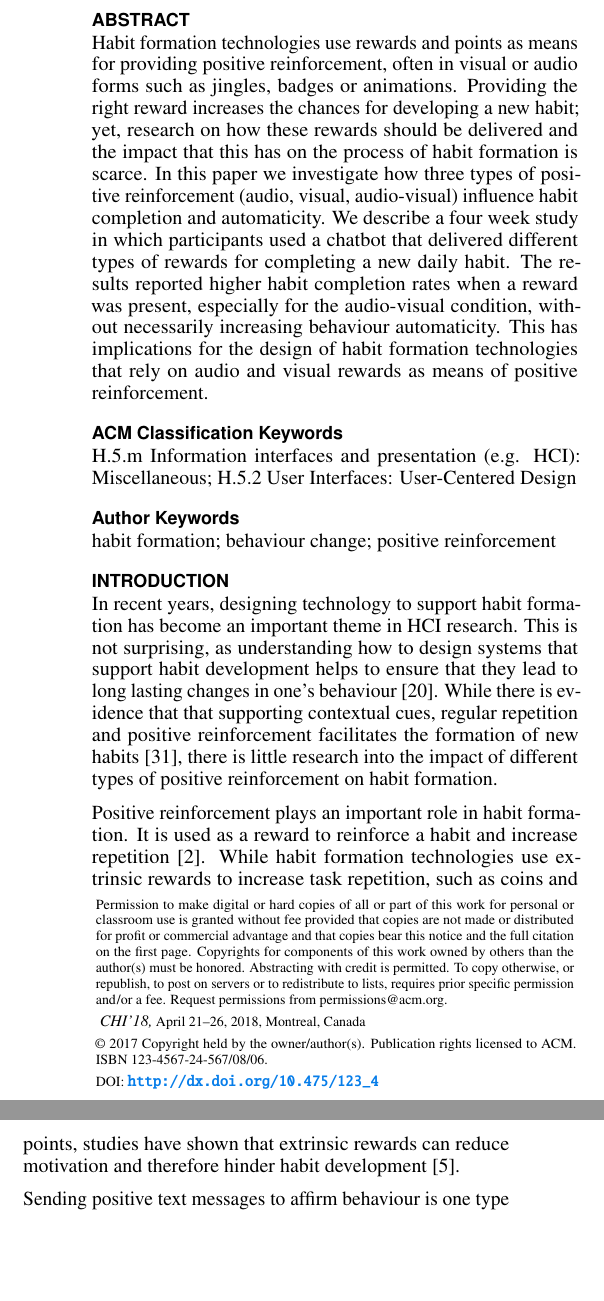
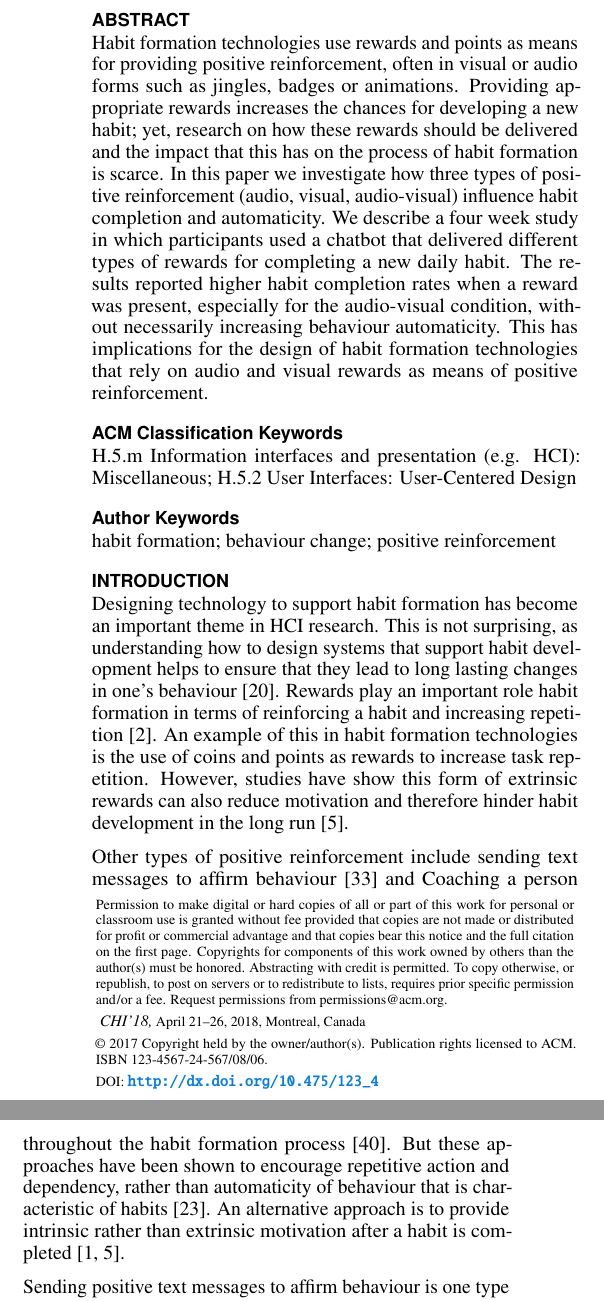
Before and after one commit to harrymt/harryshabits-chi, a LaTeX document (main.tex): two parts of the columns of page 1 of 10, joined at a grey line, cut so that both start at the same text, the shorter picture padded with empty space. Compiled offline with pdfLaTeX.

Commit message:
Update on Overleaf.

```diff
--- a/main.tex
+++ b/main.tex
@@ -47,7 +47,7 @@
 \maketitle
 
 \begin{abstract}
-Habit formation technologies use rewards and points as means for providing positive reinforcement, often in visual or audio forms such as jingles, badges or animations. Providing the right reward increases the chances for developing a new habit; yet, research on how these rewards should be delivered and the impact that this has on the process of habit formation is scarce. In this paper we investigate how three types of positive reinforcement (audio, visual, audio-visual) influence habit completion and automaticity. We describe a four week study in which participants used a chatbot that delivered different types of rewards for completing a new daily habit. The results reported higher habit completion rates when a reward was present, especially for the audio-visual condition, without necessarily increasing behaviour automaticity. This has implications for the design of habit formation technologies that rely on audio and visual rewards as means of positive reinforcement.
+Habit formation technologies use rewards and points as means for providing positive reinforcement, often in visual or audio forms such as jingles, badges or animations. Providing appropriate rewards increases the chances for developing a new habit; yet, research on how these rewards should be delivered and the impact that this has on the process of habit formation is scarce. In this paper we investigate how three types of positive reinforcement (audio, visual, audio-visual) influence habit completion and automaticity. We describe a four week study in which participants used a chatbot that delivered different types of rewards for completing a new daily habit. The results reported higher habit completion rates when a reward was present, especially for the audio-visual condition, without necessarily increasing behaviour automaticity. This has implications for the design of habit formation technologies that rely on audio and visual rewards as means of positive reinforcement.
 \end{abstract}
 
 \category{H.5.m}{Information interfaces and
@@ -58,9 +58,20 @@ presentation (e.g. HCI)}{Miscellaneous}
 
 
 \section{Introduction}
-In recent years, designing technology to support habit formation has become an important theme in HCI research. This is not surprising, as understanding how to design systems that support habit development helps to ensure that they lead to long lasting changes in one's behaviour~\cite{how_to_evaluate_tech_for_behaviour_change}. While there is evidence that that supporting contextual cues, regular repetition and positive reinforcement facilitates the formation of new habits~\cite{article_beyond_self_tracking_designing_apps}, there is little research into the impact of different types of positive reinforcement on habit formation.
+%In recent years, d
+Designing technology to support habit formation has become an important theme in HCI research. This is not surprising, as understanding how to design systems that support habit development helps to ensure that they lead to long lasting changes in one's behaviour~\cite{how_to_evaluate_tech_for_behaviour_change}. %While there is evidence that  supporting contextual cues, regular repetition and positive reinforcement facilitates the formation of new habits~\cite{article_beyond_self_tracking_designing_apps}, %there is little research into
+%the impact that different types of positive reinforcement have on habit formation remains largely unexplored \textbf{[insert refs to papers that do look at this her, OM]}.
+%
+%Positive reinforcement plays an important role in habit formation. It is used as a reward to reinforce a habit and increase repetition~\cite{positive_reinforcement_pro}.
+%
+Rewards play an important role habit formation in terms of reinforcing a habit and increasing repetition~\cite{positive_reinforcement_pro}. An example of this in habit formation technologies is the use of coins and points as rewards to increase task repetition. However, studies have show this form of extrinsic rewards can also reduce motivation and therefore hinder habit development in the long run~\cite{article_meta_analytic_review_intrinsic_motivation}.
 
-Positive reinforcement plays an important role in habit formation. It is used as a reward to reinforce a habit and increase repetition~\cite{positive_reinforcement_pro}. While habit formation technologies use extrinsic rewards to increase task repetition, such as coins and points, studies have shown that extrinsic rewards can reduce motivation and therefore hinder habit development~\cite{article_meta_analytic_review_intrinsic_motivation}.
+%While habit formation technologies use extrinsic rewards to increase task repetition, such as coins and points, studies have shown that extrinsic rewards can reduce motivation and therefore hinder habit development~\cite{article_meta_analytic_review_intrinsic_motivation}.
+%
+
+Other types of positive reinforcement include sending text messages to affirm behaviour~\cite{chi_crowd_designed_motivation} and Coaching a person throughout the habit formation process~\cite{coaching_not_that_good}. But these approaches have been shown to encourage repetitive action and dependency, rather than automaticity of behaviour that is characteristic of habits~\cite{habits_as_automaticity_not_frequency_gardner}.
+%
+An alternative approach is to provide intrinsic rather than extrinsic motivation after a habit is completed~\cite{article_a_self_efficacy, article_meta_analytic_review_intrinsic_motivation}.
 
 Sending positive text messages to affirm behaviour is one type of positive reinforcement that aims to motivate habit completion~\cite{chi_crowd_designed_motivation}. However, this may simply encourage repetitive actions rather than help to develop automaticity of behaviour that characterises habits~\cite{habits_as_automaticity_not_frequency_gardner}. Coaching a person throughout the habit formation process by guiding them every step of the way encourages habit performance~\cite{coaching_not_that_good}, but can also build dependency when the coach is removed~\cite{article_dont_kick_habit, article_realtime_feedback_improving_medication_taking}. A successful method of positive reinforcement is to build habit automaticity, rather than repetitive actions~\cite{article_beyond_self_tracking_designing_apps}, which can be helped by using intrinsic motivation after a habit is completed~\cite{article_a_self_efficacy, article_meta_analytic_review_intrinsic_motivation}.
 
```
